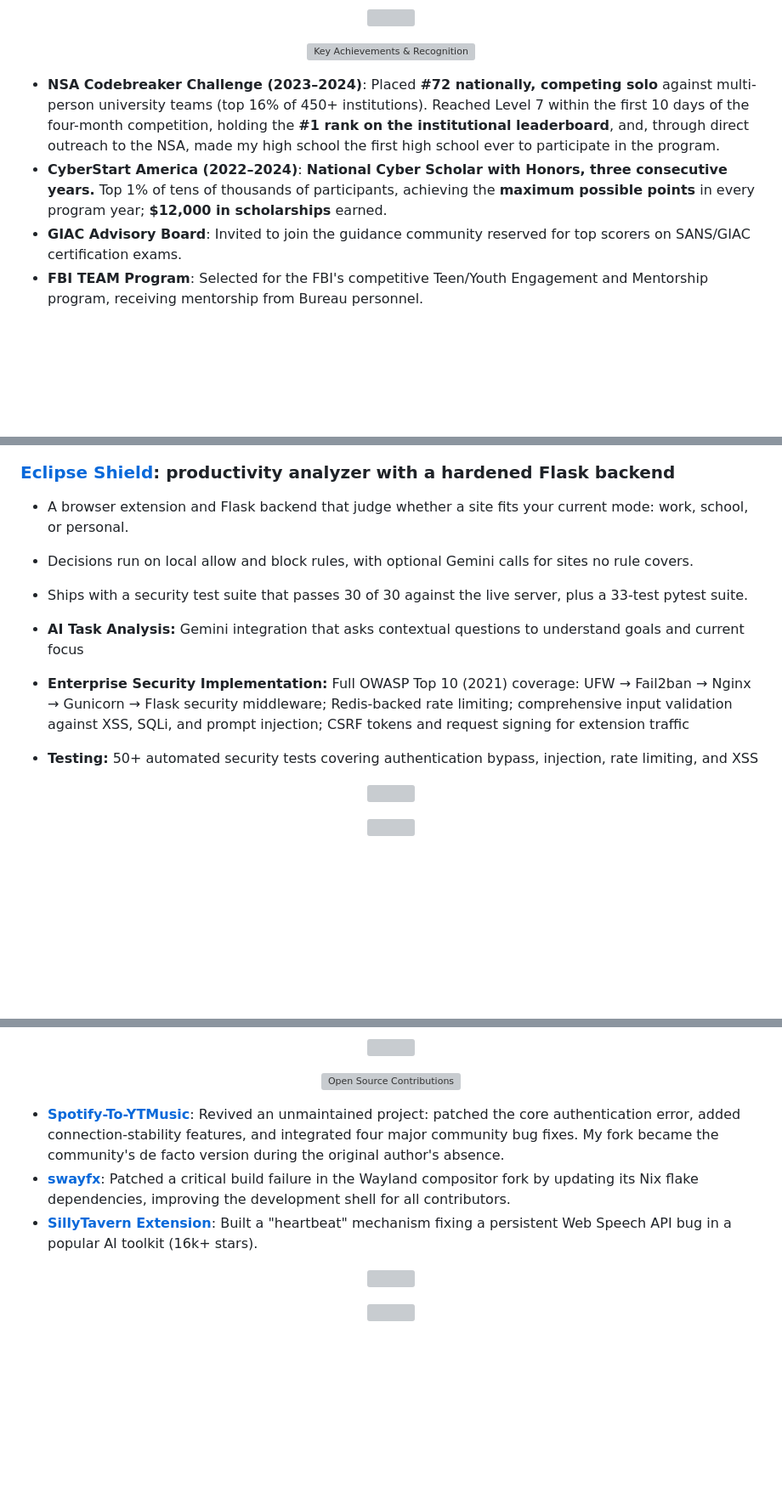
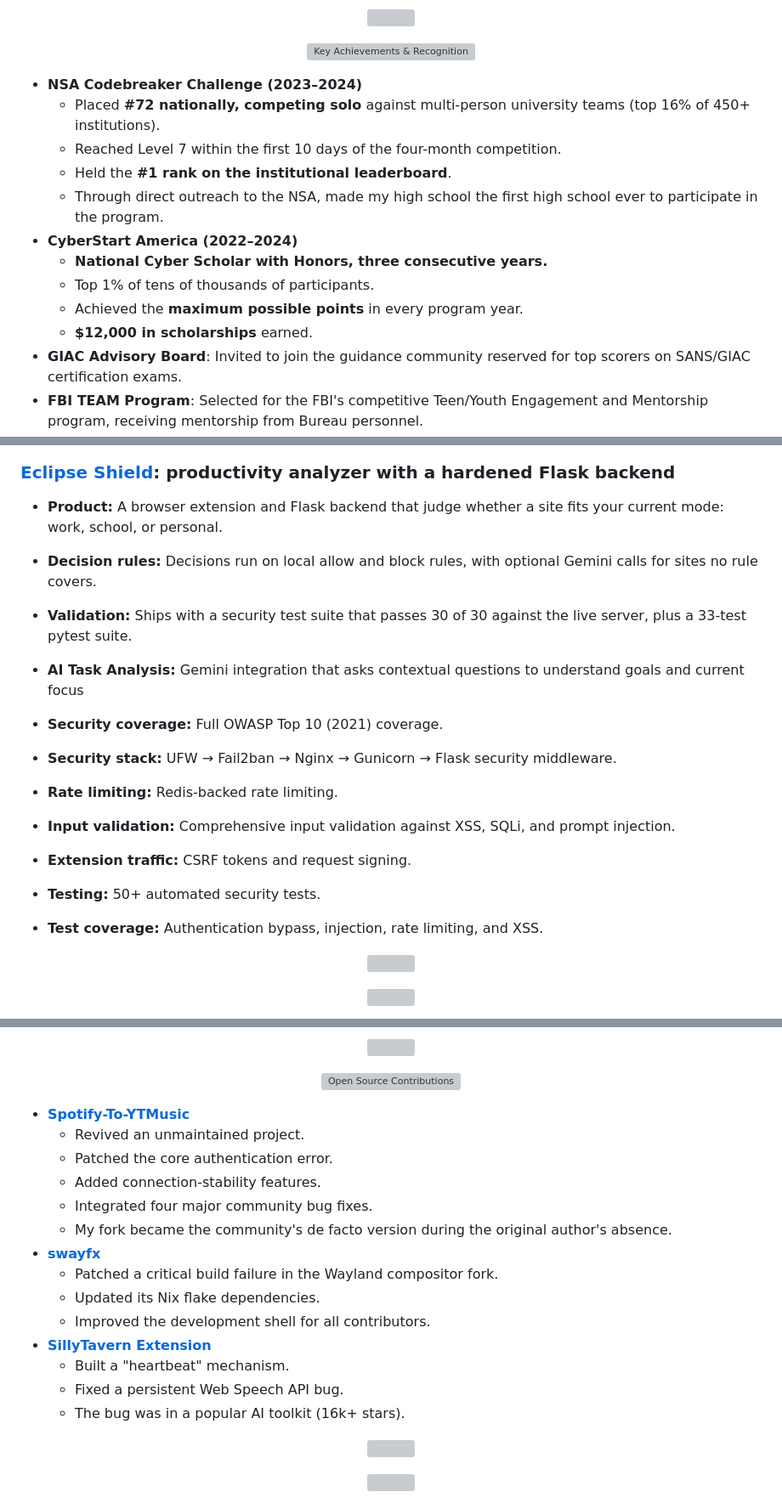
Before and after one commit to Epsilon0xCell/Epsilon0xCell, a Markdown page: README.md, 3 parts joined by grey strips. Shown at 85% size. Drawn GitHub-style; blank space fills up the shorter version; grey boxes are pictures that could not be loaded.

```diff
--- a/README.md
+++ b/README.md
@@ -111,8 +125,16 @@ Founder of **[Shatterpoint Security](https://github.com/ShatterpointSecurity)**:
   <img src="assets/prompt-achievements.svg" alt="Key Achievements & Recognition" width="100%">
 </p>
 
-- **NSA Codebreaker Challenge (2023–2024)**: Placed **#72 nationally, competing solo** against multi-person university teams (top 16% of 450+ institutions). Reached Level 7 within the first 10 days of the four-month competition, holding the **#1 rank on the institutional leaderboard**, and, through direct outreach to the NSA, made my high school the first high school ever to participate in the program.
-- **CyberStart America (2022–2024)**: **National Cyber Scholar with Honors, three consecutive years.** Top 1% of tens of thousands of participants, achieving the **maximum possible points** in every program year; **$12,000 in scholarships** earned.
+- **NSA Codebreaker Challenge (2023–2024)**
+  - Placed **#72 nationally, competing solo** against multi-person university teams (top 16% of 450+ institutions).
+  - Reached Level 7 within the first 10 days of the four-month competition.
+  - Held the **#1 rank on the institutional leaderboard**.
+  - Through direct outreach to the NSA, made my high school the first high school ever to participate in the program.
+- **CyberStart America (2022–2024)**
+  - **National Cyber Scholar with Honors, three consecutive years.**
+  - Top 1% of tens of thousands of participants.
+  - Achieved the **maximum possible points** in every program year.
+  - **$12,000 in scholarships** earned.
 - **GIAC Advisory Board**: Invited to join the guidance community reserved for top scorers on SANS/GIAC certification exams.
 - **FBI TEAM Program**: Selected for the FBI's competitive Teen/Youth Engagement and Mentorship program, receiving mentorship from Bureau personnel.
 
@@ -175,13 +200,18 @@ An experimental AI analysis environment built around strict isolation: the host
 
 ### [Eclipse Shield](https://github.com/Epsilon0xCell/Eclipse-Shield): productivity analyzer with a hardened Flask backend
 
-- A browser extension and Flask backend that judge whether a site fits your current mode: work, school, or personal.
-- Decisions run on local allow and block rules, with optional Gemini calls for sites no rule covers.
-- Ships with a security test suite that passes 30 of 30 against the live server, plus a 33-test pytest suite.
+- **Product:** A browser extension and Flask backend that judge whether a site fits your current mode: work, school, or personal.
+- **Decision rules:** Decisions run on local allow and block rules, with optional Gemini calls for sites no rule covers.
+- **Validation:** Ships with a security test suite that passes 30 of 30 against the live server, plus a 33-test pytest suite.
 
 - **AI Task Analysis:** Gemini integration that asks contextual questions to understand goals and current focus
-- **Enterprise Security Implementation:** Full OWASP Top 10 (2021) coverage: UFW → Fail2ban → Nginx → Gunicorn → Flask security middleware; Redis-backed rate limiting; comprehensive input validation against XSS, SQLi, and prompt injection; CSRF tokens and request signing for extension traffic
-- **Testing:** 50+ automated security tests covering authentication bypass, injection, rate limiting, and XSS
+- **Security coverage:** Full OWASP Top 10 (2021) coverage.
+- **Security stack:** UFW → Fail2ban → Nginx → Gunicorn → Flask security middleware.
+- **Rate limiting:** Redis-backed rate limiting.
+- **Input validation:** Comprehensive input validation against XSS, SQLi, and prompt injection.
+- **Extension traffic:** CSRF tokens and request signing.
+- **Testing:** 50+ automated security tests.
+- **Test coverage:** Authentication bypass, injection, rate limiting, and XSS.
 
 <p align="center">
   <img src="assets/divider.svg" alt="" width="100%">
@@ -271,9 +308,20 @@ A 584-project library of security tools and experiments, built with AI assistanc
   <img src="assets/prompt-open-source.svg" alt="Open Source Contributions" width="100%">
 </p>
 
-- **[Spotify-To-YTMusic](https://github.com/linsomniac/spotify_to_ytmusic/pull/117)**: Revived an unmaintained project: patched the core authentication error, added connection-stability features, and integrated four major community bug fixes. My fork became the community's de facto version during the original author's absence.
-- **[swayfx](https://github.com/WillPower3309/swayfx/pull/406)**: Patched a critical build failure in the Wayland compositor fork by updating its Nix flake dependencies, improving the development shell for all contributors.
-- **[SillyTavern Extension](https://github.com/SillyTavern/Extension-Speech-Recognition/pull/19)**: Built a "heartbeat" mechanism fixing a persistent Web Speech API bug in a popular AI toolkit (16k+ stars).
+- **[Spotify-To-YTMusic](https://github.com/linsomniac/spotify_to_ytmusic/pull/117)**
+  - Revived an unmaintained project.
+  - Patched the core authentication error.
+  - Added connection-stability features.
+  - Integrated four major community bug fixes.
+  - My fork became the community's de facto version during the original author's absence.
+- **[swayfx](https://github.com/WillPower3309/swayfx/pull/406)**
+  - Patched a critical build failure in the Wayland compositor fork.
+  - Updated its Nix flake dependencies.
+  - Improved the development shell for all contributors.
+- **[SillyTavern Extension](https://github.com/SillyTavern/Extension-Speech-Recognition/pull/19)**
+  - Built a "heartbeat" mechanism.
+  - Fixed a persistent Web Speech API bug.
+  - The bug was in a popular AI toolkit (16k+ stars).
 
 <p align="center">
   <img src="assets/divider.svg" alt="" width="100%">
```
Also changed, not shown: other parts of README.md (+30 -6 lines).
